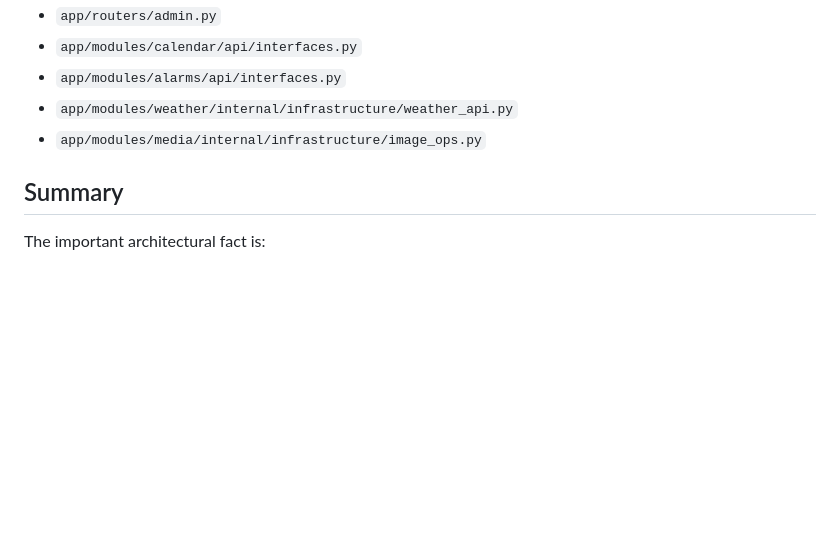
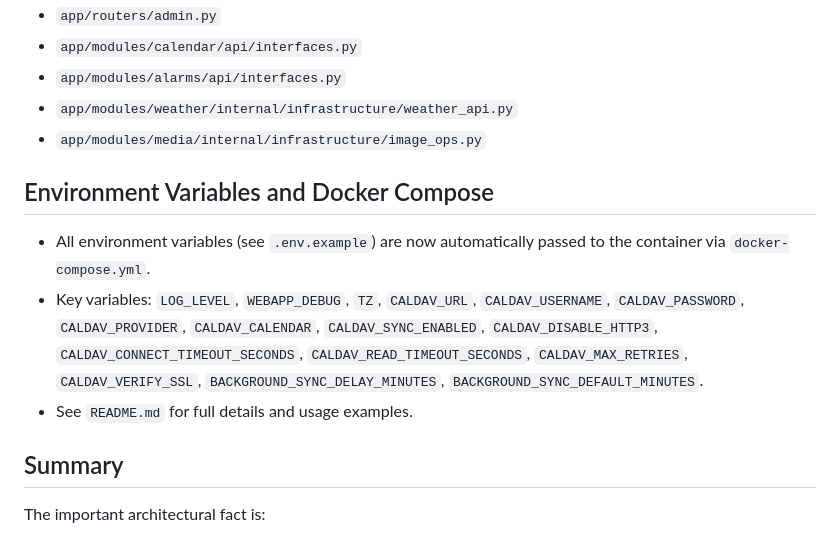
Before and after one commit to pmgagne/espace-image, a Markdown page: CODEBASE_EXPLORATION_SUMMARY.md, the part around the change. GitHub-like rendering; blank space fills up the shorter version.

```diff
--- a/CODEBASE_EXPLORATION_SUMMARY.md
+++ b/CODEBASE_EXPLORATION_SUMMARY.md
@@ -217,6 +217,12 @@ Start here when exploring the codebase:
 - `app/modules/weather/internal/infrastructure/weather_api.py`
 - `app/modules/media/internal/infrastructure/image_ops.py`
 
+## Environment Variables and Docker Compose
+
+- All environment variables (see `.env.example`) are now automatically passed to the container via `docker-compose.yml`.
+- Key variables: `LOG_LEVEL`, `WEBAPP_DEBUG`, `TZ`, `CALDAV_URL`, `CALDAV_USERNAME`, `CALDAV_PASSWORD`, `CALDAV_PROVIDER`, `CALDAV_CALENDAR`, `CALDAV_SYNC_ENABLED`, `CALDAV_DISABLE_HTTP3`, `CALDAV_CONNECT_TIMEOUT_SECONDS`, `CALDAV_READ_TIMEOUT_SECONDS`, `CALDAV_MAX_RETRIES`, `CALDAV_VERIFY_SSL`, `BACKGROUND_SYNC_DELAY_MINUTES`, `BACKGROUND_SYNC_DEFAULT_MINUTES`.
+- See `README.md` for full details and usage examples.
+
 ## Summary
 
 The important architectural fact is:
```
Also changed, not shown: README.md (+26 -12 lines), espace-image_Architecture.md (+4 -0 lines).
